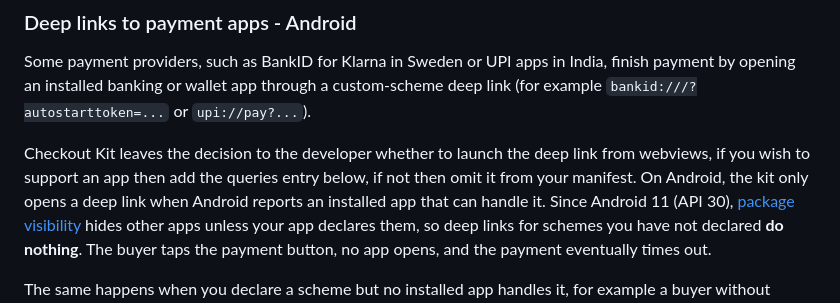
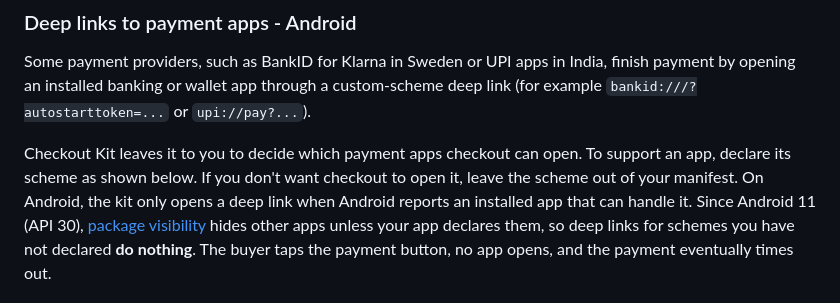
Before and after one commit to Shopify/checkout-sheet-kit-react-native, a Markdown page: README.md, the part around the change. Rendered like a GitHub page.

Commit message:
Tidy offsite payment deep link intro sentence

```diff
--- a/README.md
+++ b/README.md
@@ -776,7 +776,9 @@ Some payment providers, such as BankID for Klarna in Sweden or UPI apps in India
 opening an installed banking or wallet app through a custom-scheme deep link (for example
 `bankid:///?autostarttoken=...` or `upi://pay?...`).
 
-Checkout Kit leaves the decision to the developer whether to launch the deep link from webviews, if you wish to support an app then add the queries entry below, if not then omit it from your manifest. On Android, the kit only opens
+Checkout Kit leaves it to you to decide which payment apps checkout can open. To support an app,
+declare its scheme as shown below. If you don't want checkout to open it, leave the scheme out of
+your manifest. On Android, the kit only opens
 a deep link when Android reports an installed app that can handle it. Since Android 11 (API 30),
 [package visibility](https://developer.android.com/training/package-visibility) hides other apps
 unless your app declares them, so deep links for schemes you have not declared **do nothing**. The
```
